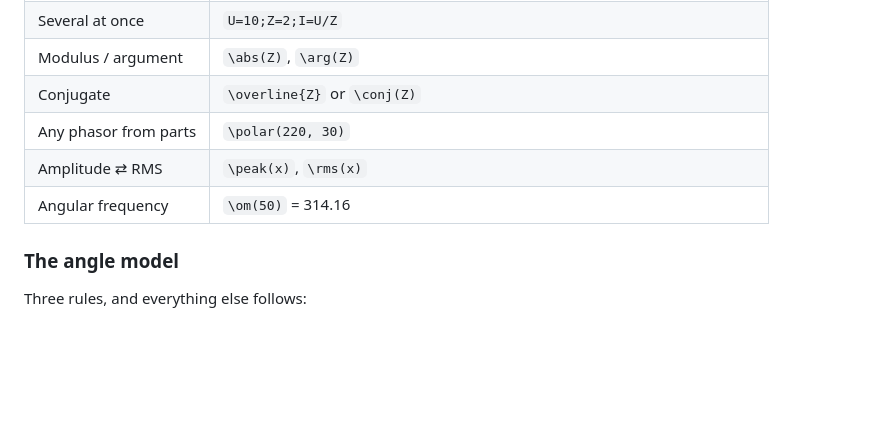
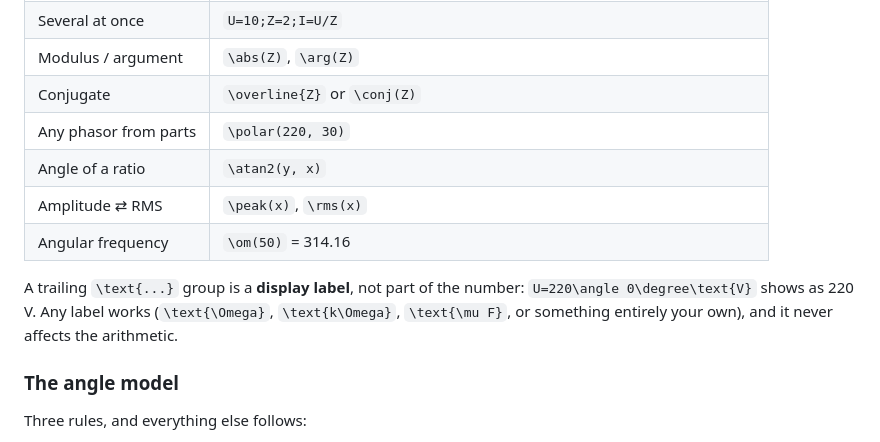
Before and after one commit to dboycht/phasor-lab, a Markdown page: README.md, the part around one of its changes. GitHub-like rendering; blank space fills up the shorter version.

```diff
--- a/README.md
+++ b/README.md
@@ -70,8 +73,14 @@ Then open the printed URL.
 | Modulus / argument | `\abs(Z)`, `\arg(Z)` |
 | Conjugate | `\overline{Z}` or `\conj(Z)` |
 | Any phasor from parts | `\polar(220, 30)` |
+| Angle of a ratio | `\atan2(y, x)` |
 | Amplitude ⇄ RMS | `\peak(x)`, `\rms(x)` |
 | Angular frequency | `\om(50)` = 314.16 |
+
+A trailing `\text{...}` group is a **display label**, not part of the number:
+`U=220\angle 0\degree\text{V}` shows as 220 V. Any label works (`\text{\Omega}`,
+`\text{k\Omega}`, `\text{\mu F}`, or something entirely your own), and it never
+affects the arithmetic.
 
 ### The angle model
 
```
Also changed, not shown: other parts of README.md (+12 -6 lines), docs/screenshot-en.png, docs/screenshot-narrow.png, docs/screenshot-zh.png, 7 other files.
